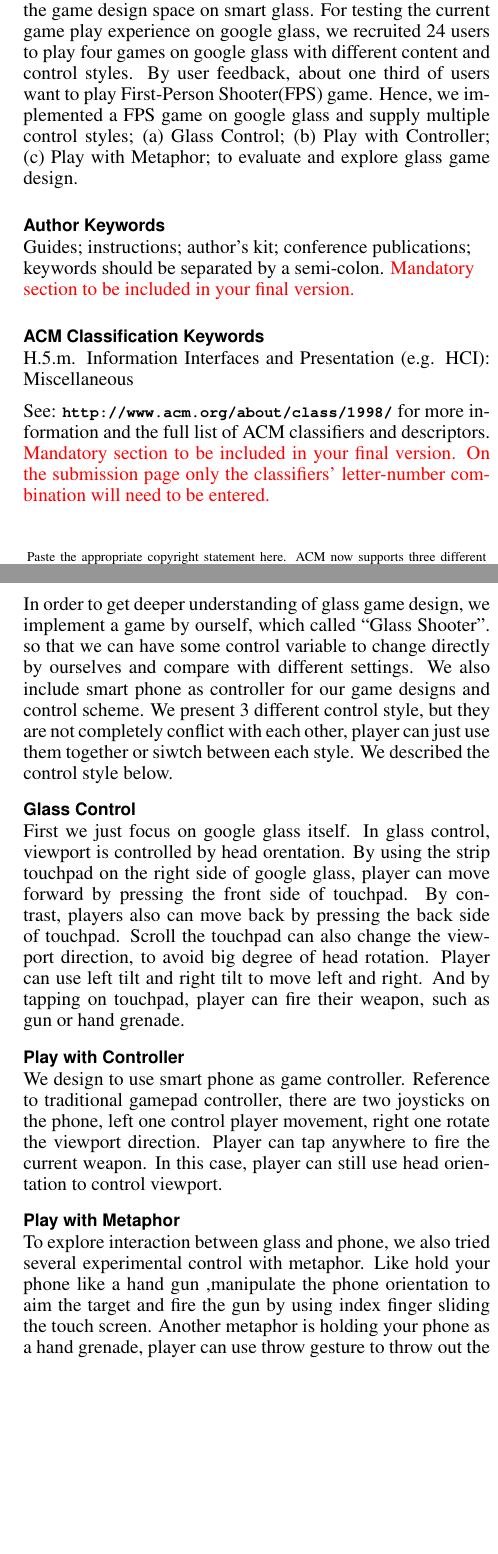
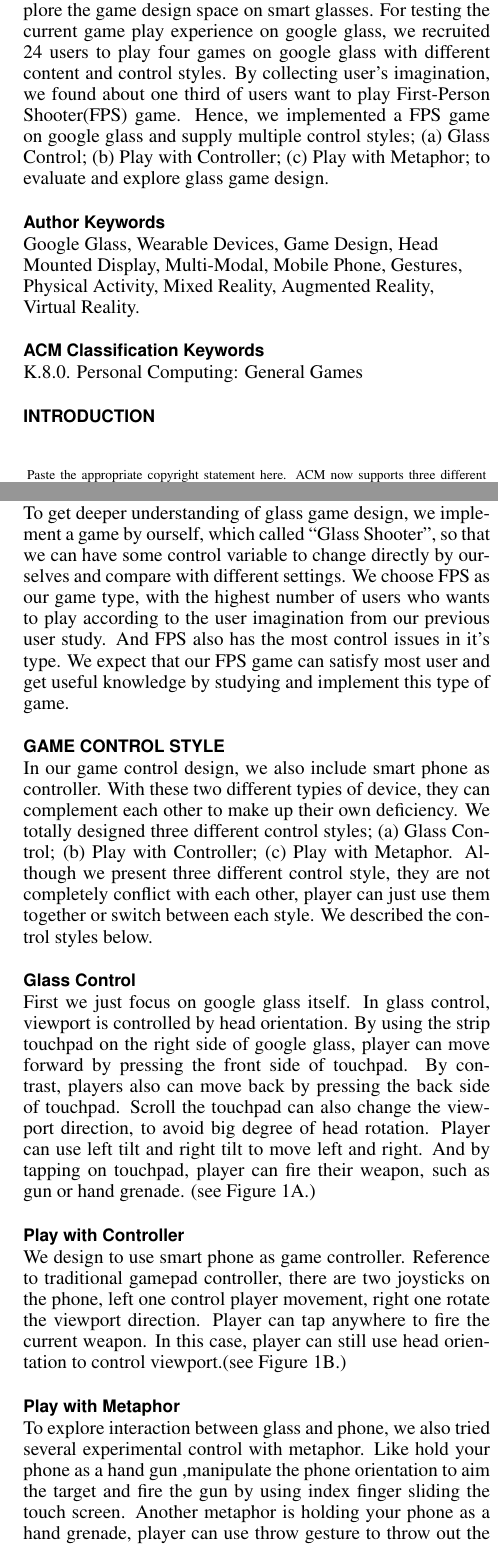
Before and after one commit to fineday32/UIST15Demo_GlassGamePaper, a LaTeX document (SIGCHI2013LaTeX/GlassGameUISTDemo.tex): two parts of the columns of pages 1 and 2 of 2, joined at a grey line, cut so that both start at the same text, the shorter picture padded with empty space. Compiled offline with pdfLaTeX.

```diff
--- a/SIGCHI2013LaTeX/GlassGameUISTDemo.tex
+++ b/SIGCHI2013LaTeX/GlassGameUISTDemo.tex
@@ -65,7 +65,7 @@
 % End of preamble. Here it comes the document.
 \begin{document}
 
-\title{Glass Shooter: Exploring FPS Game Design with Google Glass}
+\title{Glass Shooter: Exploring First-Person Shooter Game Design with Google Glass}
 
 \numberofauthors{1}
 \author{\alignauthor Chun-Yen Hsu, Ying-Chao Tung, Silvia Chyou, Han-Yu Wang, Wei-Jer Lin, Mike Y. Chen \\
@@ -76,7 +76,7 @@
 
 \teaser{
 \centering \includegraphics[width=1.0\textwidth]{GlassGame.png}
-\caption{(A) Glass Control:  ; (B) Play with Controller; (C) Play with Metaphor; (D)Game Screen from Glass Shooter}
+\caption{(A) Glass Control: We designed a set of gestures on the strip touchpad, player can move forward by pressing the front side of touchpad. By contrast, players also can move back by pressing the back side of touchpad. Fire the weapon by single tapping. Viewport is controlled by head orientation, scroll the touchpad can also change the viewport direction; (B) Play with Controller: We use mobile phone to simulate gamepad controller. There are two joysticks on the phone, left one control player movement, right one rotate the viewport direction. Player can tap anywhere to fire the current weapon; (C) Play with Metaphor: Hold your phone as a hand gun ,manipulate the phone orientation to aim the target and fire the gun by using index finger sliding the touch screen; (D) Game screenshot from Glass Shooter on Google Glass.}
 \label{fig:figure1}
 }
 
@@ -84,26 +84,16 @@
 
 
 
-
-
 \begin{abstract}
-Eyewear computers are claimed to be the next evolution beyond smartphones. In addition, game design for smart glass game is still an unexplored area. Hence, we want to explore the game design space on smart glass. For testing the current game play experience on google glass, we recruited 24 users to play four games on google glass with different content and control styles. By user feedback, about one third of users want to play First-Person Shooter(FPS) game. Hence, we implemented a FPS game on google glass and supply multiple control styles; (a) Glass Control; (b) Play with Controller; (c) Play with Metaphor; to evaluate and explore glass game design.
+Eyewear computers are claimed to be the next evolution beyond smartphones. In addition, game design for smart glasses game is still an unexplored area. Hence, we want to explore the game design space on smart glasses. For testing the current game play experience on google glass, we recruited 24 users to play four games on google glass with different content and control styles. By collecting user's imagination, we found about one third of users want to play First-Person Shooter(FPS) game. Hence, we implemented a FPS game on google glass and supply multiple control styles; (a) Glass Control; (b) Play with Controller; (c) Play with Metaphor; to evaluate and explore glass game design.
 \end{abstract}
 
 \keywords{
-	Guides; instructions; author's kit; conference publications;
-	keywords should be separated by a semi-colon.
-	\textcolor{red}{Mandatory section to be included in your final version.}
+	Google Glass, Wearable Devices, Game Design, Head Mounted Display, Multi-Modal, Mobile Phone, Gestures, Physical Activity, Mixed Reality, Augmented Reality, Virtual Reality. }
 }
 
-\category{H.5.m.}{Information Interfaces and Presentation (e.g. HCI)}{Miscellaneous}
+\category{K.8.0.}{Personal Computing}{General Games}
 
-See: \url{http://www.acm.org/about/class/1998/}
-for more information and the full list of ACM classifiers
-and descriptors.
-\textcolor{red}{Mandatory section to be included in your
-final version. On the submission page only the classifiers'
-letter-number combination will need to be entered.}
 
 \section{Introduction}
 One of the most significant wearable computing break-throughs is Google's new ``eyewear computer'',expecting to be commercially available in 2014 referred to as Glass~\cite{glass}.
@@ -121,18 +114,21 @@
 
 %First we want to realize the current game play experience on google glass, so we recruited 24 users to play existing google glass game\cite{minigame} with different content or control style. After user study, we found that about one third of users want to play First-Person Shooter(FPS) game on google glass. So we decide to implement a FPS game on google glass for demonstration. In addition, we also provide multiple control styles to evaluate and find out the best control way on google glass.
 
+\section{Game Prototype}
+To get deeper understanding of glass game design, we implement a game by ourself, which called ``Glass Shooter'', so that we can have some control variable to change directly by ourselves and compare with different settings. We choose FPS as our game type, with the highest number of users who wants to play according to the user imagination from our previous user study. And FPS also has the most control issues in it’s type. We expect that our FPS game can satisfy most user and get useful knowledge by studying and implement this type of game.
+
 \section{Game Control Style}
-In order to get deeper understanding of glass game design, we implement a game by ourself, which called ``Glass Shooter''. so that we can have some control variable to change directly by ourselves and compare with different settings. We also include smart phone as controller for our game designs and control scheme. We present 3 different control style, but they are not completely conflict with each other, player can just use them together or siwtch between each style. We described the control style below.
+In our game control design, we also include smart phone as controller. With these two different typies of device, they can complement each other to make up their own deficiency. We totally designed three different control styles; (a) Glass Control; (b) Play with Controller; (c) Play with Metaphor. Although we present three different control style, they are not completely conflict with each other, player can just use them together or switch between each style. We described the control styles below.
 
 
 \subsection{Glass Control}
-First we just focus on google glass itself. In glass control, viewport is controlled by head orentation. By using the strip touchpad on the right side of google glass, player can move forward by pressing the front side of touchpad. By contrast, players also can move back by pressing the back side of touchpad. Scroll the touchpad can also change the viewport direction, to avoid big degree of head rotation. Player can use left tilt and right tilt to move left and right. And by tapping on touchpad, player can fire their weapon, such as gun or hand grenade.
+First we just focus on google glass itself. In glass control, viewport is controlled by head orientation. By using the strip touchpad on the right side of google glass, player can move forward by pressing the front side of touchpad. By contrast, players also can move back by pressing the back side of touchpad. Scroll the touchpad can also change the viewport direction, to avoid big degree of head rotation. Player can use left tilt and right tilt to move left and right. And by tapping on touchpad, player can fire their weapon, such as gun or hand grenade. (see Figure~\ref{fig:figure1}A.)
 
 \subsection{Play with Controller}
-We design to use smart phone as game controller. Reference to traditional gamepad controller, there are two joysticks on the phone, left one control player movement, right one rotate the viewport direction. Player can tap anywhere to fire the current weapon. In this case, player can still use head orientation to control viewport.
+We design to use smart phone as game controller. Reference to traditional gamepad controller, there are two joysticks on the phone, left one control player movement, right one rotate the viewport direction. Player can tap anywhere to fire the current weapon. In this case, player can still use head orientation to control viewport.(see Figure~\ref{fig:figure1}B.)
 
 \subsection{Play with Metaphor}
-To explore interaction between glass and phone, we also tried several experimental control with metaphor. Like hold your phone like a hand gun ,manipulate the phone orientation to aim the target and fire the gun by using index finger sliding the touch screen. Another metaphor is holding your phone as a hand grenade, player can use throw gesture to throw out the grenade. We also implement holding knife metaphor, player can brandish their phone to perform brandish knife attack.
+To explore interaction between glass and phone, we also tried several experimental control with metaphor. Like hold your phone as a hand gun ,manipulate the phone orientation to aim the target and fire the gun by using index finger sliding the touch screen. Another metaphor is holding your phone as a hand grenade, player can use throw gesture to throw out the grenade. We also implement holding knife metaphor, player can brandish their phone to perform brandish knife attack.(see Figure~\ref{fig:figure1}C.)
 
 %\subsubsection{Phone aiming}
 % Aiming by using smart phone as a gun
```
Also changed, not shown: SIGCHI2013LaTeX/GlassGameUISTDemo.tex (11 more changed lines).
